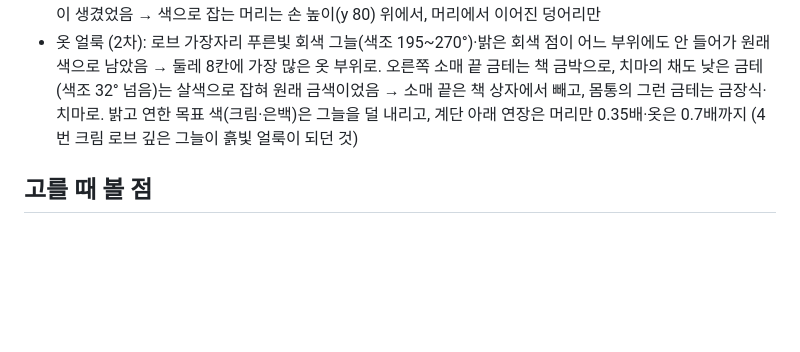
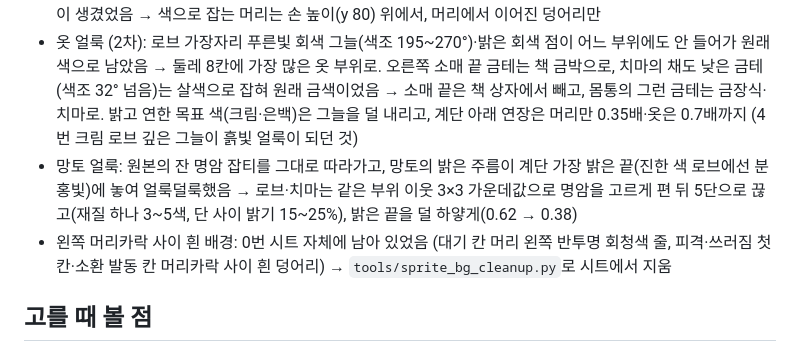
Before and after one commit to chemddla/class-arena-web, a Markdown page: docs/summoner-skin-palette.md, the part around the change. Rendered like a GitHub page; blank space fills up the shorter version.

```diff
--- a/docs/summoner-skin-palette.md
+++ b/docs/summoner-skin-palette.md
@@ -37,6 +37,8 @@
 - 눈 둘레 갈색 테: 원래 흰자가 초록빛 회색이라 얼굴 선으로 잡혀 갈색이 됐었음 → 얼굴 안 선을 넷으로 나눔: 흰자(밝기 0.5 위) = 무채색 그대로, 눈 모서리 그늘 = 그 외형 눈동자 계단 맨 아래 색, 머리와 맞닿은 선 = 머리 윤곽 색, 나머지 진한 속눈썹 = 거의 검은 갈색(밝기 0.2까지)
 - 로브 얼룩: 로브 밝은 면도 색조가 142° 아래로 내려가는 곳(오른쪽 소매·아랫자락)이 머리로 잡혀 머리색 얼룩이 생겼었음 → 색으로 잡는 머리는 손 높이(y 80) 위에서, 머리에서 이어진 덩어리만
 - 옷 얼룩 (2차): 로브 가장자리 푸른빛 회색 그늘(색조 195~270°)·밝은 회색 점이 어느 부위에도 안 들어가 원래 색으로 남았음 → 둘레 8칸에 가장 많은 옷 부위로. 오른쪽 소매 끝 금테는 책 금박으로, 치마의 채도 낮은 금테(색조 32° 넘음)는 살색으로 잡혀 원래 금색이었음 → 소매 끝은 책 상자에서 빼고, 몸통의 그런 금테는 금장식·치마로. 밝고 연한 목표 색(크림·은백)은 그늘을 덜 내리고, 계단 아래 연장은 머리만 0.35배·옷은 0.7배까지 (4번 크림 로브 깊은 그늘이 흙빛 얼룩이 되던 것)
+- 망토 얼룩: 원본의 잔 명암 잡티를 그대로 따라가고, 망토의 밝은 주름이 계단 가장 밝은 끝(진한 색 로브에선 분홍빛)에 놓여 얼룩덜룩했음 → 로브·치마는 같은 부위 이웃 3×3 가운데값으로 명암을 고르게 편 뒤 5단으로 끊고(재질 하나 3~5색, 단 사이 밝기 15~25%), 밝은 끝을 덜 하얗게(0.62 → 0.38)
+- 왼쪽 머리카락 사이 흰 배경: 0번 시트 자체에 남아 있었음 (대기 칸 머리 왼쪽 반투명 회청색 줄, 피격·쓰러짐 첫 칸·소환 발동 칸 머리카락 사이 흰 덩어리) → `tools/sprite_bg_cleanup.py`로 시트에서 지움
 
 ## 고를 때 볼 점
 - 4 벚꽃 정원의 크림 로브는 밝아서 치마와 대비가 약하다. 고르면 로브를 한 단 어둡게 잡는다.
```
Also changed, not shown: docs/summoner-skin-palette.png, 3 other files.
